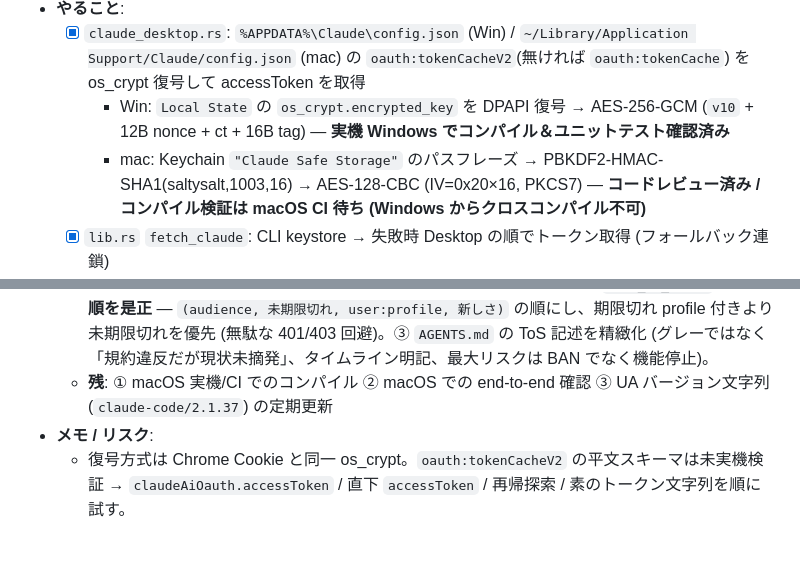
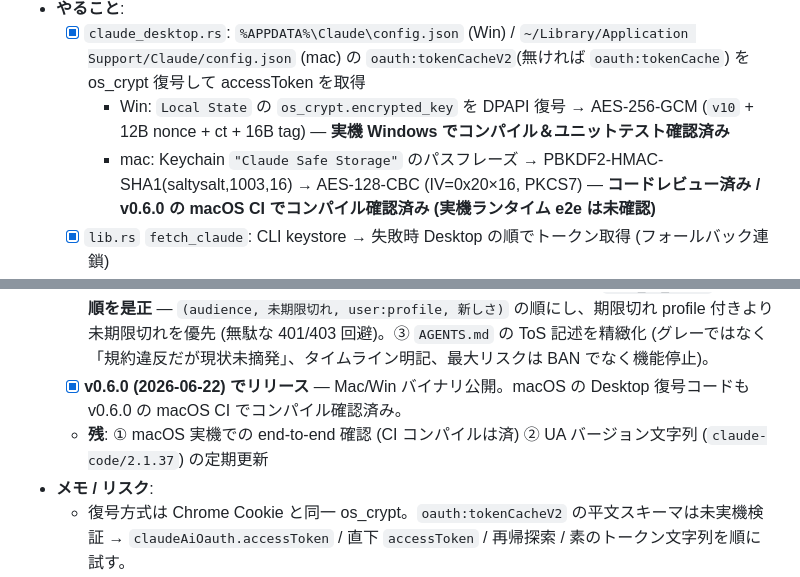
Before and after one commit to maedayoshiaki/claude_token_display, a Markdown page: plans.md, 2 parts joined by grey strips. Drawn GitHub-style; blank space fills up the shorter version.

```diff
--- a/plans.md
+++ b/plans.md
@@ -27,7 +27,7 @@
 - **やること**:
   - [x] `claude_desktop.rs`: `%APPDATA%\Claude\config.json` (Win) / `~/Library/Application Support/Claude/config.json` (mac) の `oauth:tokenCacheV2`(無ければ `oauth:tokenCache`) を os_crypt 復号して accessToken を取得
     - Win: `Local State` の `os_crypt.encrypted_key` を DPAPI 復号 → AES-256-GCM (`v10` + 12B nonce + ct + 16B tag) — **実機 Windows でコンパイル＆ユニットテスト確認済み**
-    - mac: Keychain `"Claude Safe Storage"` のパスフレーズ → PBKDF2-HMAC-SHA1(saltysalt,1003,16) → AES-128-CBC (IV=0x20×16, PKCS7) — **コードレビュー済み / コンパイル検証は macOS CI 待ち (Windows からクロスコンパイル不可)**
+    - mac: Keychain `"Claude Safe Storage"` のパスフレーズ → PBKDF2-HMAC-SHA1(saltysalt,1003,16) → AES-128-CBC (IV=0x20×16, PKCS7) — **コードレビュー済み / v0.6.0 の macOS CI でコンパイル確認済み (実機ランタイム e2e は未確認)**
   - [x] `lib.rs` `fetch_claude`: CLI keystore → 失敗時 Desktop の順でトークン取得 (フォールバック連鎖)
   - [x] `api.rs`: `/api/oauth/usage` に `User-Agent: claude-code/2.1.37` を付与 (無いと 429 の積極バケットに入る)
   - [x] 復号後 JSON 形の寛容パーサ + テスト。**`oauth:tokenCacheV2` の実スキーマを実機 Windows で確認**: エントリのマップで、キーが `client:org:audience:scopes`、アクセストークンは値の `token` フィールド (`accessToken` ではない)。`api.anthropic.com` + `user:profile` の非期限切れエントリを選ぶよう実装。
@@ -35,7 +35,8 @@
   - [x] **Microsoft Store / MSIX 版 Claude Desktop 対応** (`desktop_data_dir` / `windows_candidate_dirs`): Store 版は `%APPDATA%` がパッケージ専用フォルダにリダイレクトされ、`%APPDATA%\Claude\config.json` には存在しない (これが「Desktop ログインが見つからない」の原因だった)。`%LOCALAPPDATA%\Packages\Claude_<hash>\LocalCache\Roaming\Claude` を候補に追加し、`config.json` 実在の最初の候補を選ぶ。`Local State` も同じ dir から読む。**実機 (Store 版 v1.14271.0.0) で確認: トークン取得 → `/api/oauth/usage` が `five_hour=44% / seven_day=30% / sonnet=0%` を返す**。パス構築は純粋関数化してユニットテスト 3 本追加。`Local State` の鍵は `DPAPI` プレフィックス = App-Bound Encryption ではないことも実機確認。
   - [x] **一過性エラーのリトライ** (`read_with_retry` in lib.rs): Claude Desktop はトークン更新時に config.json を削除→再作成で書き換えるため、その瞬間に読むと NotFound / 部分書き込みで失敗し、それが 5 分キャッシュされて「ログインが見つからない」が出続ける事象を確認。NotFound / Decode / Decrypt を transient とみなし 50ms×3 リトライ。CLI 側 (`.credentials.json` も Claude Code が更新時に書き換える) にも同リトライを適用。
   - [x] **堅牢化** (調査ワークフローの指摘を反映): ① **403 (credential restricted) を明示処理** — `api.rs` で `ApiError::CredentialRestricted` (ボディから理由抽出) → `FetchResult::CredentialRestricted` を新設、`tray.rs` で 30 分以上にバックオフ (通常エラーの 60s 高速リトライを回避)、frontend は err 同様に message 表示。② **`best_v2_token` の選択順を是正** — `(audience, 未期限切れ, user:profile, 新しさ)` の順にし、期限切れ profile 付きより未期限切れを優先 (無駄な 401/403 回避)。③ `AGENTS.md` の ToS 記述を精緻化 (グレーではなく「規約違反だが現状未摘発」、タイムライン明記、最大リスクは BAN でなく機能停止)。
-  - **残**: ① macOS 実機/CI でのコンパイル ② macOS での end-to-end 確認 ③ UA バージョン文字列 (`claude-code/2.1.37`) の定期更新
+  - [x] **v0.6.0 (2026-06-22) でリリース** — Mac/Win バイナリ公開。macOS の Desktop 復号コードも v0.6.0 の macOS CI でコンパイル確認済み。
+  - **残**: ① macOS 実機での end-to-end 確認 (CI コンパイルは済) ② UA バージョン文字列 (`claude-code/2.1.37`) の定期更新
 - **メモ / リスク**:
   - 復号方式は Chrome Cookie と同一 os_crypt。`oauth:tokenCacheV2` の平文スキーマは未実機検証 → `claudeAiOauth.accessToken` / 直下 `accessToken` / 再帰探索 / 素のトークン文字列を順に試す。
   - **規約**: 消費者 OAuth トークンの第三者ツール利用は建前上グレー (credential 基準)。ただし摘発は推論アービトラージ (opencode/OpenClaw 等) が対象で、read-only 使用量モニタの BAN 事例は無し。Desktop トークンは現状の CLI トークンと同クラス・同エンドポイントなので追加リスクはほぼ無い。
```
Also changed, not shown: status.md (+5 -4 lines).
